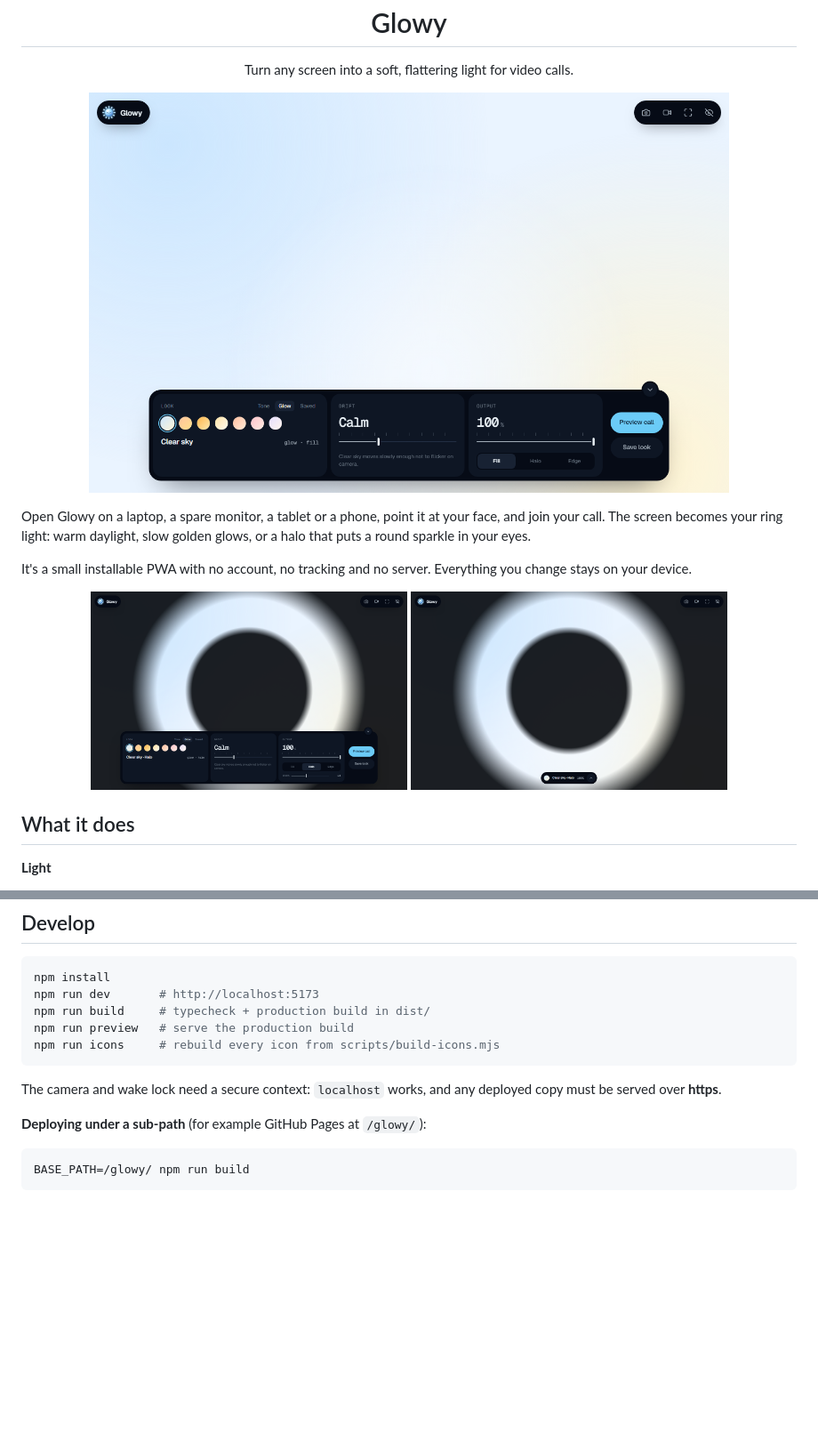
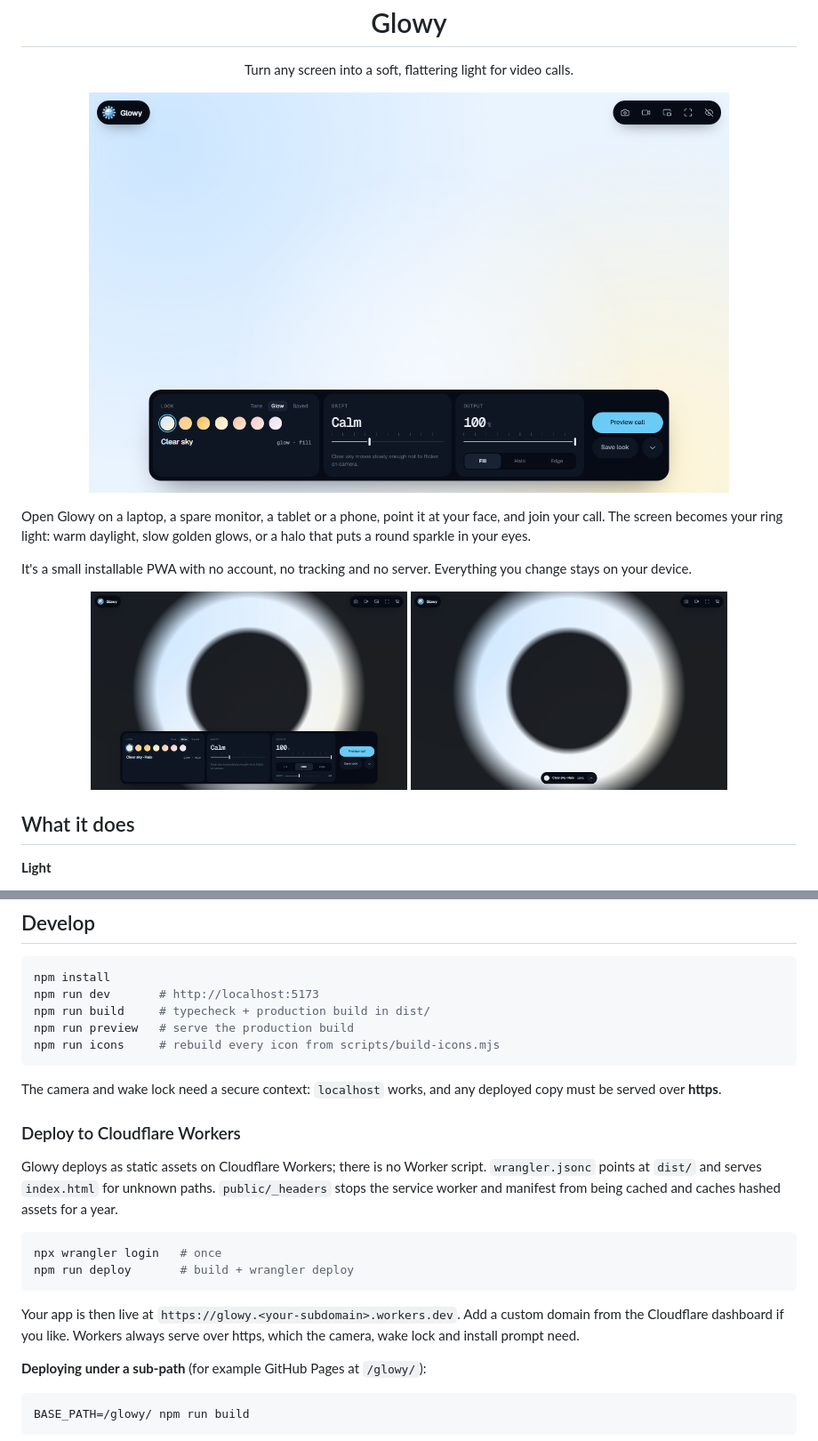
Before and after one commit to TriptoAfsin/glowy, a Markdown page: README.md, 2 parts joined by grey strips. Shown at 89% size. GitHub-like rendering; pictures changed too: docs/screenshot-glow.png, docs/screenshot-halo.png; blank space fills up the shorter version.

Commit message:
docs: document pop-out light and Cloudflare deploy, refresh screenshots
Co-Authored-By: Claude Opus 5.5 <noreply@anthropic.com>
Claude-Session: https://claude.ai/code/session_01StsFQ95KxiTm59DUCLDbLt

````diff
--- a/README.md
+++ b/README.md
@@ -84,6 +86,17 @@ npm run icons     # rebuild every icon from scripts/build-icons.mjs
 
 The camera and wake lock need a secure context: `localhost` works, and any deployed copy must be served over **https**.
 
+### Deploy to Cloudflare Workers
+
+Glowy deploys as static assets on Cloudflare Workers; there is no Worker script. `wrangler.jsonc` points at `dist/` and serves `index.html` for unknown paths. `public/_headers` stops the service worker and manifest from being cached and caches hashed assets for a year.
+
+```bash
+npx wrangler login   # once
+npm run deploy       # build + wrangler deploy
+```
+
+Your app is then live at `https://glowy.<your-subdomain>.workers.dev`. Add a custom domain from the Cloudflare dashboard if you like. Workers always serve over https, which the camera, wake lock and install prompt need.
+
 **Deploying under a sub-path** (for example GitHub Pages at `/glowy/`):
 
 ```bash
````
Also changed, not shown: other parts of README.md (+7 -1 lines), docs/screenshot-mobile.png.
